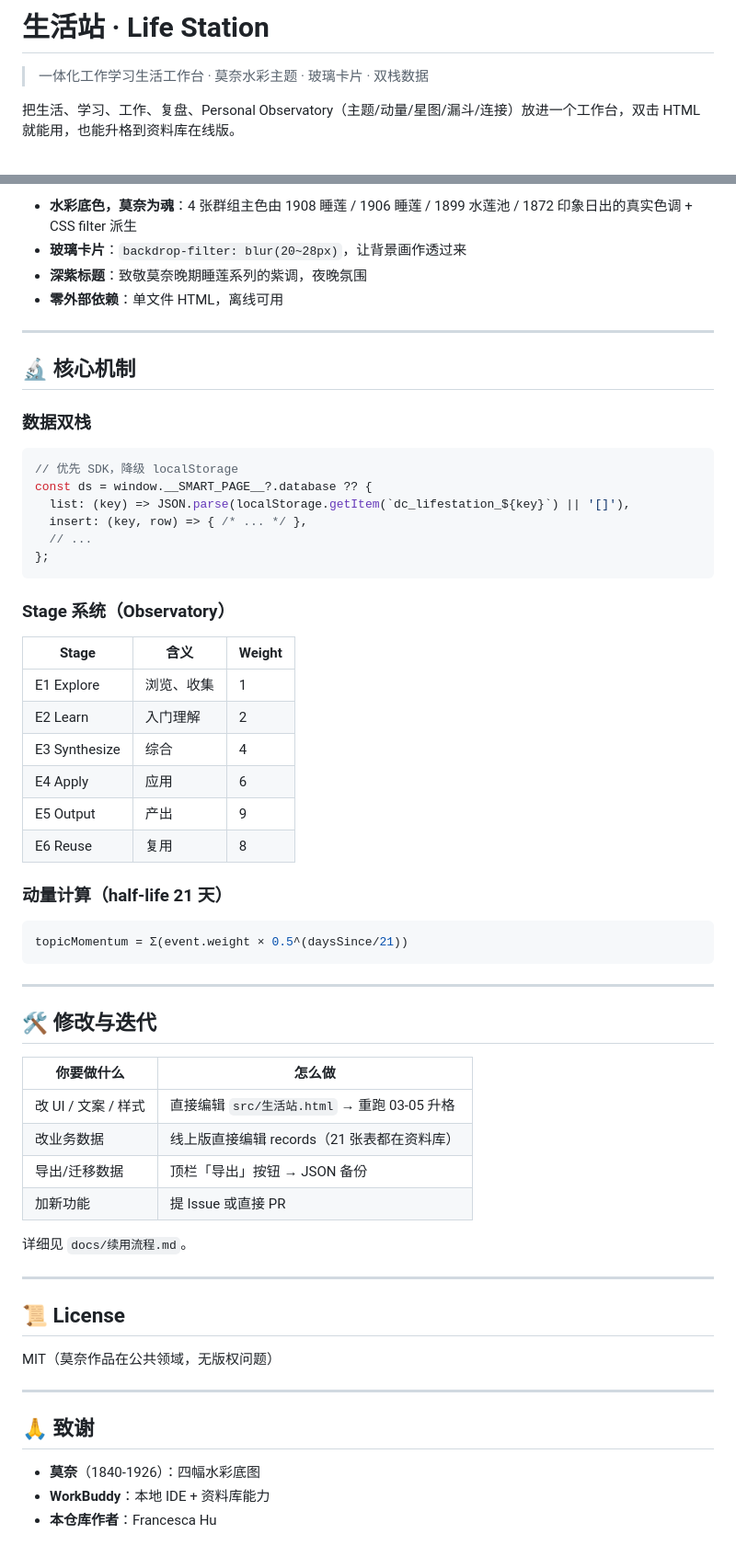
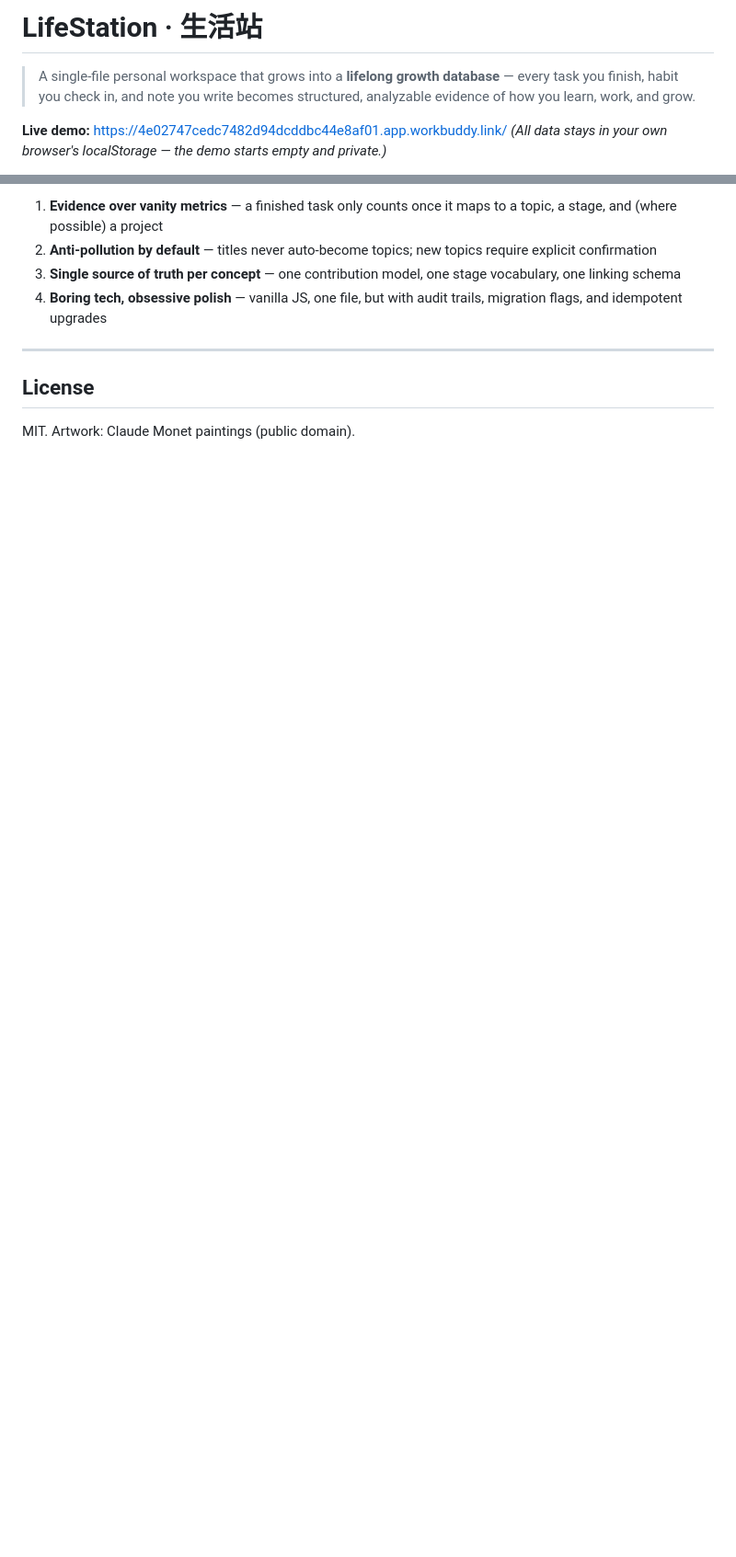
Before and after one commit to Francesca1116/lifestation, a Markdown page: README.md, 2 parts joined by grey strips. Shown at 92% size. GitHub-like rendering; blank space fills up the shorter version.

Commit message:
docs: rewrite README for recruiters/admissions (EN), add AI testing guide, move design-qa into docs/

````diff
--- a/README.md
+++ b/README.md
@@ -1,6 +1,9 @@
-# 生活站 · Life Station
+# LifeStation · 生活站
 
-> 一体化工作学习生活工作台 · 莫奈水彩主题 · 玻璃卡片 · 双栈数据
+> A single-file personal workspace that grows into a **lifelong growth database** —
+> every task you finish, habit you check in, and note you write becomes structured,
+> analyzable evidence of how you learn, work, and grow.
 
-把生活、学习、工作、复盘、Personal Observatory（主题/动量/星图/漏斗/连接）放进一个工作台，双击 HTML 就能用，也能升格到资料库在线版。
+**Live demo:** https://4e02747cedc7482d94dcddbc44e8af01.app.workbuddy.link/
+*(All data stays in your own browser's localStorage — the demo starts empty and private.)*
 
@@ -94,64 +89,11 @@ lifestation/
 
-- **水彩底色，莫奈为魂**：4 张群组主色由 1908 睡莲 / 1906 睡莲 / 1899 水莲池 / 1872 印象日出的真实色调 + CSS filter 派生
-- **玻璃卡片**：`backdrop-filter: blur(20~28px)`，让背景画作透过来
-- **深紫标题**：致敬莫奈晚期睡莲系列的紫调，夜晚氛围
-- **零外部依赖**：单文件 HTML，离线可用
+1. **Evidence over vanity metrics** — a finished task only counts once it maps to a topic, a stage, and (where possible) a project
+2. **Anti-pollution by default** — titles never auto-become topics; new topics require explicit confirmation
+3. **Single source of truth per concept** — one contribution model, one stage vocabulary, one linking schema
+4. **Boring tech, obsessive polish** — vanilla JS, one file, but with audit trails, migration flags, and idempotent upgrades
 
 ---
 
-## 🔬 核心机制
+## License
 
-### 数据双栈
-
-```js
-// 优先 SDK，降级 localStorage
-const ds = window.__SMART_PAGE__?.database ?? {
-  list: (key) => JSON.parse(localStorage.getItem(`dc_lifestation_${key}`) || '[]'),
-  insert: (key, row) => { /* ... */ },
-  // ...
-};
-```
-
-### Stage 系统（Observatory）
-
-| Stage | 含义 | Weight |
-|-------|------|--------|
-| E1 Explore | 浏览、收集 | 1 |
-| E2 Learn | 入门理解 | 2 |
-| E3 Synthesize | 综合 | 4 |
-| E4 Apply | 应用 | 6 |
-| E5 Output | 产出 | 9 |
-| E6 Reuse | 复用 | 8 |
-
-### 动量计算（half-life 21 天）
-
-```js
-topicMomentum = Σ(event.weight × 0.5^(daysSince/21))
-```
-
----
-
-## 🛠️ 修改与迭代
-
-| 你要做什么 | 怎么做 |
-|-----------|--------|
-| 改 UI / 文案 / 样式 | 直接编辑 `src/生活站.html` → 重跑 03-05 升格 |
-| 改业务数据 | 线上版直接编辑 records（21 张表都在资料库） |
-| 导出/迁移数据 | 顶栏「导出」按钮 → JSON 备份 |
-| 加新功能 | 提 Issue 或直接 PR |
-
-详细见 `docs/续用流程.md`。
-
----
-
-## 📜 License
-
-MIT（莫奈作品在公共领域，无版权问题）
-
----
-
-## 🙏 致谢
-
-- **莫奈**（1840-1926）：四幅水彩底图
-- **WorkBuddy**：本地 IDE + 资料库能力
-- **本仓库作者**：Francesca Hu
+MIT. Artwork: Claude Monet paintings (public domain).
````
Also changed, not shown: other parts of README.md (+51 -59 lines), docs/AI-TESTING-GUIDE.md (added, +74 -0 lines), docs/design-qa.md (renamed from design-qa.md).
